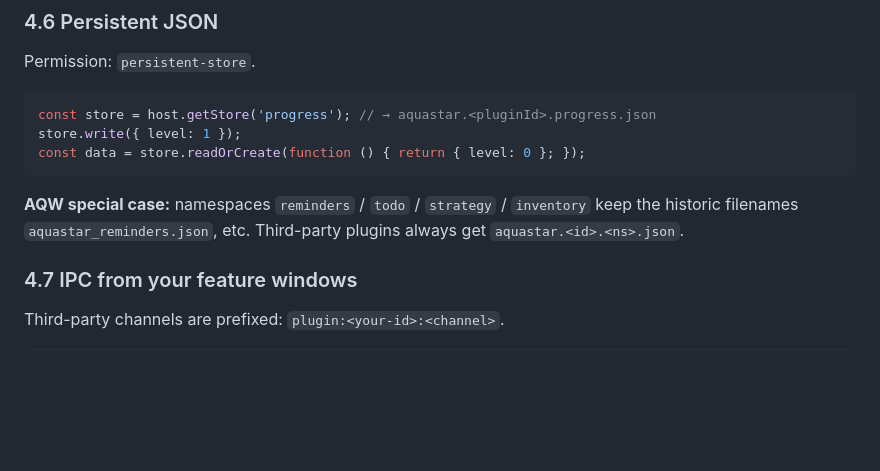
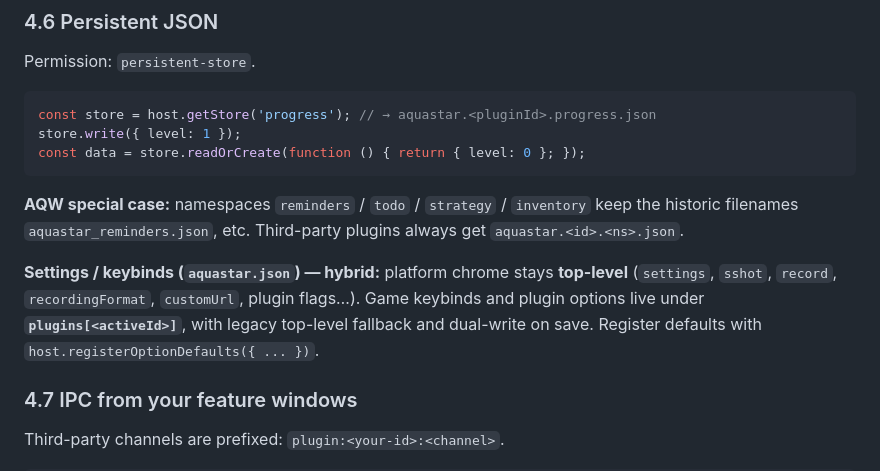
Before and after one commit to aquaspy/AquaStar, a Markdown page: docs/PLUGINS.md, the part around the change. Drawn GitHub-style; blank space fills up the shorter version.

Commit message:
docs(plugins): document hybrid aquastar.json settings layout

```diff
--- a/docs/PLUGINS.md
+++ b/docs/PLUGINS.md
@@ -275,6 +275,8 @@ const data = store.readOrCreate(function () { return { level: 0 }; });
 
 **AQW special case:** namespaces `reminders` / `todo` / `strategy` / `inventory` keep the historic filenames `aquastar_reminders.json`, etc. Third-party plugins always get `aquastar.<id>.<ns>.json`.
 
+**Settings / keybinds (`aquastar.json`) — hybrid:** platform chrome stays **top-level** (`settings`, `sshot`, `record`, `recordingFormat`, `customUrl`, plugin flags…). Game keybinds and plugin options live under **`plugins[<activeId>]`**, with legacy top-level fallback and dual-write on save. Register defaults with `host.registerOptionDefaults({ ... })`.
+
 ### 4.7 IPC from your feature windows
 
 Third-party channels are prefixed: `plugin:<your-id>:<channel>`.
```
